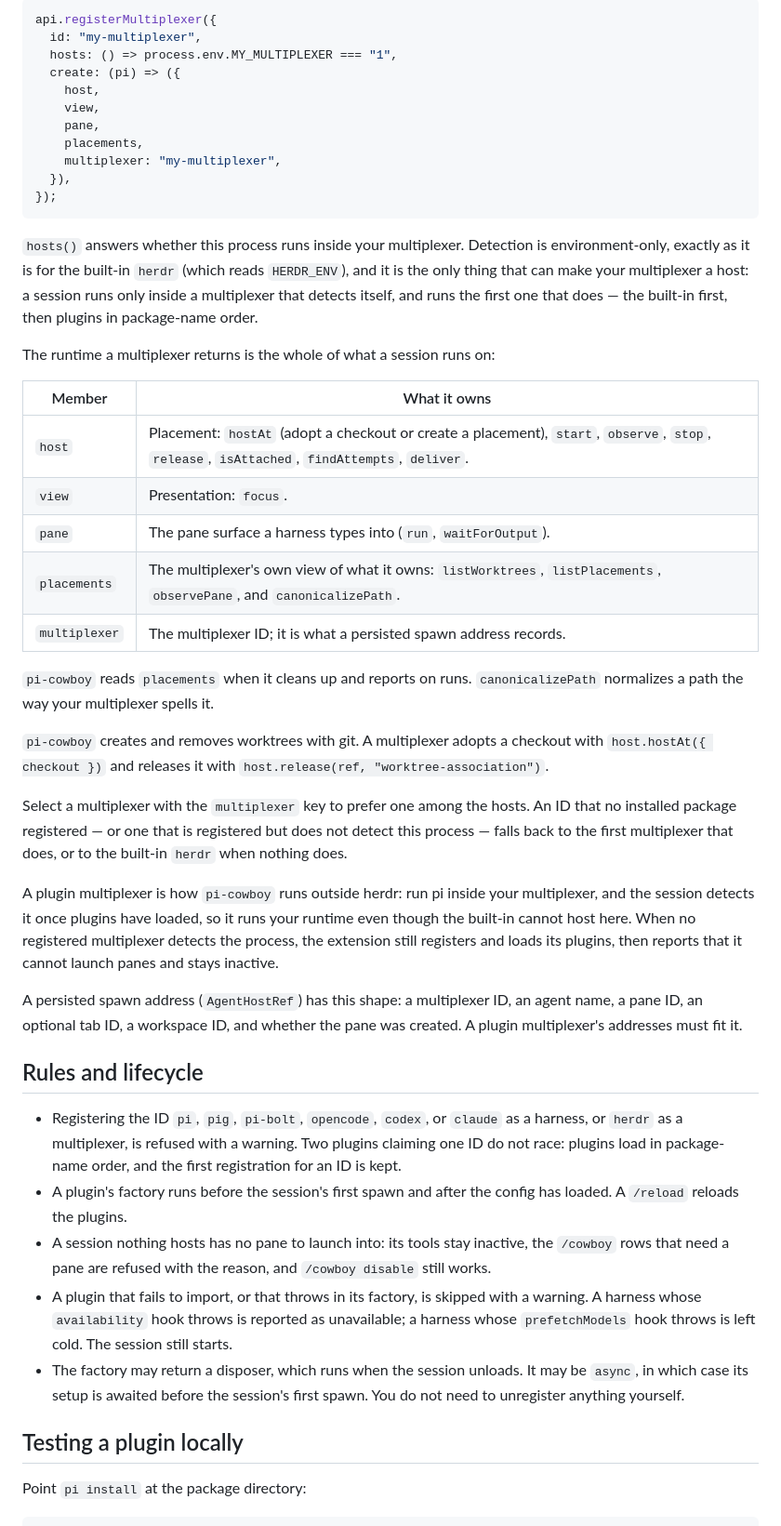
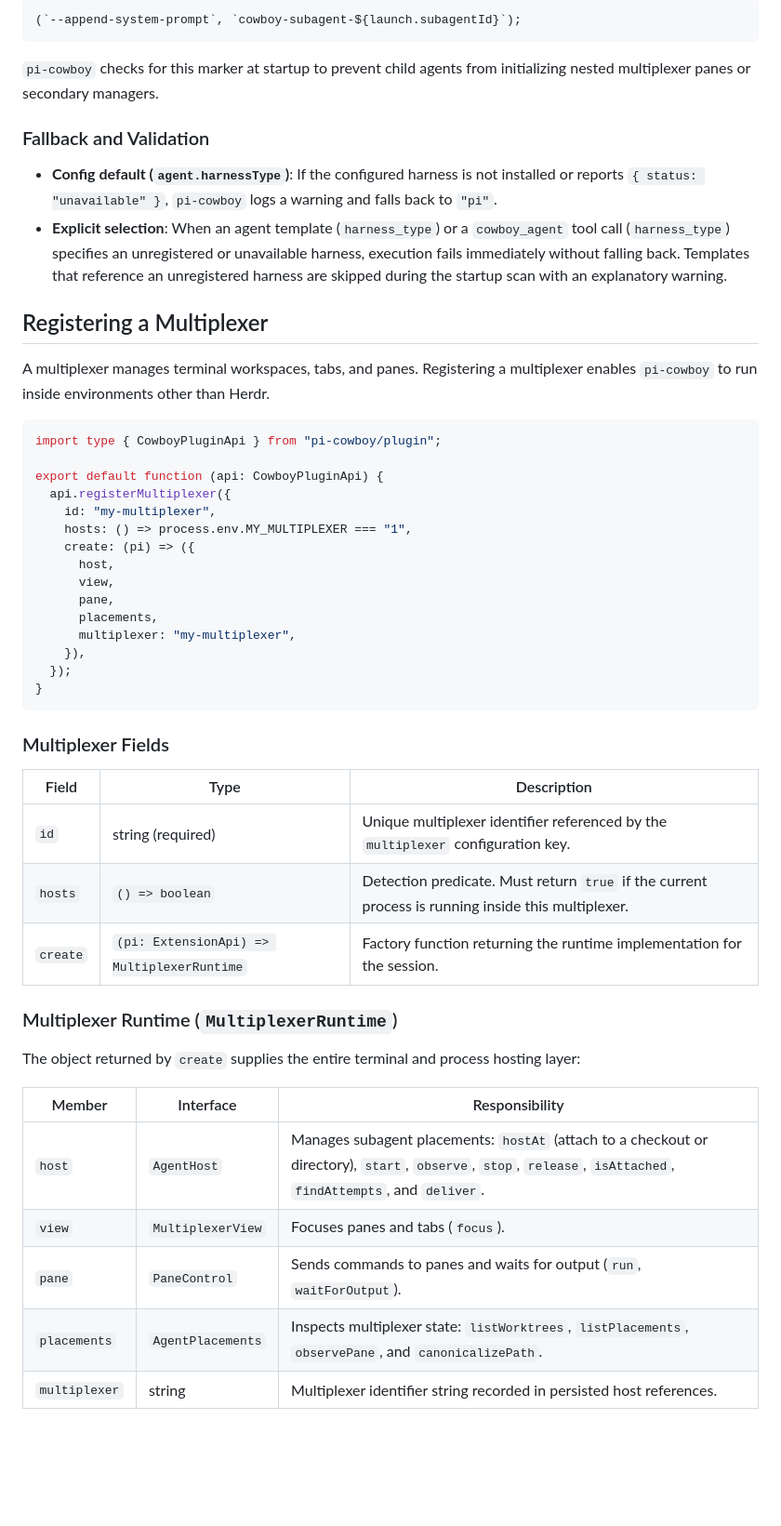
Before and after one commit to electric-dragon-80000v/pi-cowboy, a Markdown page: docs/Plugins.md, the part around one of its changes. Shown at 93% size. Rendered like a GitHub page; blank space fills up the shorter version.

````diff
--- a/docs/Plugins.md
+++ b/docs/Plugins.md
@@ -95,49 +131,54 @@ A plugin harness exists only in a session that loaded it. An agent template nami
 
 ```ts
-api.registerMultiplexer({
-  id: "my-multiplexer",
-  hosts: () => process.env.MY_MULTIPLEXER === "1",
-  create: (pi) => ({
-    host,
-    view,
-    pane,
-    placements,
-    multiplexer: "my-multiplexer",
-  }),
-});
+(`--append-system-prompt`, `cowboy-subagent-${launch.subagentId}`);
 ```
 
-`hosts()` answers whether this process runs inside your multiplexer. Detection is environment-only, exactly as it is for the built-in `herdr` (which reads `HERDR_ENV`), and it is the only thing that can make your multiplexer a host: a session runs only inside a multiplexer that detects itself, and runs the first one that does — the built-in first, then plugins in package-name order.
+`pi-cowboy` checks for this marker at startup to prevent child agents from initializing nested multiplexer panes or secondary managers.
 
-The runtime a multiplexer returns is the whole of what a session runs on:
+### Fallback and Validation
 
-| Member        | What it owns                                                                                                                                  |
-| ------------- | --------------------------------------------------------------------------------------------------------------------------------------------- |
-| `host`        | Placement: `hostAt` (adopt a checkout or create a placement), `start`, `observe`, `stop`, `release`, `isAttached`, `findAttempts`, `deliver`. |
-| `view`        | Presentation: `focus`.                                                                                                                        |
-| `pane`        | The pane surface a harness types into (`run`, `waitForOutput`).                                                                               |
-| `placements`  | The multiplexer's own view of what it owns: `listWorktrees`, `listPlacements`, `observePane`, and `canonicalizePath`.                         |
-| `multiplexer` | The multiplexer ID; it is what a persisted spawn address records.                                                                             |
+- **Config default (`agent.harnessType`)**: If the configured harness is not installed or reports `{ status: "unavailable" }`, `pi-cowboy` logs a warning and falls back to `"pi"`.
+- **Explicit selection**: When an agent template (`harness_type`) or a `cowboy_agent` tool call (`harness_type`) specifies an unregistered or unavailable harness, execution fails immediately without falling back. Templates that reference an unregistered harness are skipped during the startup scan with an explanatory warning.
 
-`pi-cowboy` reads `placements` when it cleans up and reports on runs. `canonicalizePath` normalizes a path the way your multiplexer spells it.
+## Registering a Multiplexer
 
-`pi-cowboy` creates and removes worktrees with git. A multiplexer adopts a checkout with `host.hostAt({ checkout })` and releases it with `host.release(ref, "worktree-association")`.
+A multiplexer manages terminal workspaces, tabs, and panes. Registering a multiplexer enables `pi-cowboy` to run inside environments other than Herdr.
 
-Select a multiplexer with the `multiplexer` key to prefer one among the hosts. An ID that no installed package registered — or one that is registered but does not detect this process — falls back to the first multiplexer that does, or to the built-in `herdr` when nothing does.
+```ts
+import type { CowboyPluginApi } from "pi-cowboy/plugin";
 
-A plugin multiplexer is how `pi-cowboy` runs outside herdr: run pi inside your multiplexer, and the session detects it once plugins have loaded, so it runs your runtime even though the built-in cannot host here. When no registered multiplexer detects the process, the extension still registers and loads its plugins, then reports that it cannot launch panes and stays inactive.
+export default function (api: CowboyPluginApi) {
+  api.registerMultiplexer({
+    id: "my-multiplexer",
+    hosts: () => process.env.MY_MULTIPLEXER === "1",
+    create: (pi) => ({
+      host,
+      view,
+      pane,
+      placements,
+      multiplexer: "my-multiplexer",
+    }),
+  });
+}
+```
 
-A persisted spawn address (`AgentHostRef`) has this shape: a multiplexer ID, an agent name, a pane ID, an optional tab ID, a workspace ID, and whether the pane was created. A plugin multiplexer's addresses must fit it.
+### Multiplexer Fields
 
-## Rules and lifecycle
+| Field    | Type                                       | Description                                                                                        |
+| -------- | ------------------------------------------ | -------------------------------------------------------------------------------------------------- |
+| `id`     | string (required)                          | Unique multiplexer identifier referenced by the `multiplexer` configuration key.                   |
+| `hosts`  | `() => boolean`                            | Detection predicate. Must return `true` if the current process is running inside this multiplexer. |
+| `create` | `(pi: ExtensionApi) => MultiplexerRuntime` | Factory function returning the runtime implementation for the session.                             |
 
-- Registering the ID `pi`, `pig`, `pi-bolt`, `opencode`, `codex`, or `claude` as a harness, or `herdr` as a multiplexer, is refused with a warning. Two plugins claiming one ID do not race: plugins load in package-name order, and the first registration for an ID is kept.
-- A plugin's factory runs before the session's first spawn and after the config has loaded. A `/reload` reloads the plugins.
-- A session nothing hosts has no pane to launch into: its tools stay inactive, the `/cowboy` rows that need a pane are refused with the reason, and `/cowboy disable` still works.
-- A plugin that fails to import, or that throws in its factory, is skipped with a warning. A harness whose `availability` hook throws is reported as unavailable; a harness whose `prefetchModels` hook throws is left cold. The session still starts.
-- The factory may return a disposer, which runs when the session unloads. It may be `async`, in which case its setup is awaited before the session's first spawn. You do not need to unregister anything yourself.
+### Multiplexer Runtime (`MultiplexerRuntime`)
 
-## Testing a plugin locally
+The object returned by `create` supplies the entire terminal and process hosting layer:
 
-Point `pi install` at the package directory:
+| Member        | Interface         | Responsibility                                                                                                                                                 |
+| ------------- | ----------------- | -------------------------------------------------------------------------------------------------------------------------------------------------------------- |
+| `host`        | `AgentHost`       | Manages subagent placements: `hostAt` (attach to a checkout or directory), `start`, `observe`, `stop`, `release`, `isAttached`, `findAttempts`, and `deliver`. |
+| `view`        | `MultiplexerView` | Focuses panes and tabs (`focus`).                                                                                                                              |
+| `pane`        | `PaneControl`     | Sends commands to panes and waits for output (`run`, `waitForOutput`).                                                                                         |
+| `placements`  | `AgentPlacements` | Inspects multiplexer state: `listWorktrees`, `listPlacements`, `observePane`, and `canonicalizePath`.                                                          |
+| `multiplexer` | string            | Multiplexer identifier string recorded in persisted host references.                                                                                           |
 
````
Also changed, not shown: other parts of docs/Plugins.md (+119 -40 lines), README.md (+6 -6 lines).
